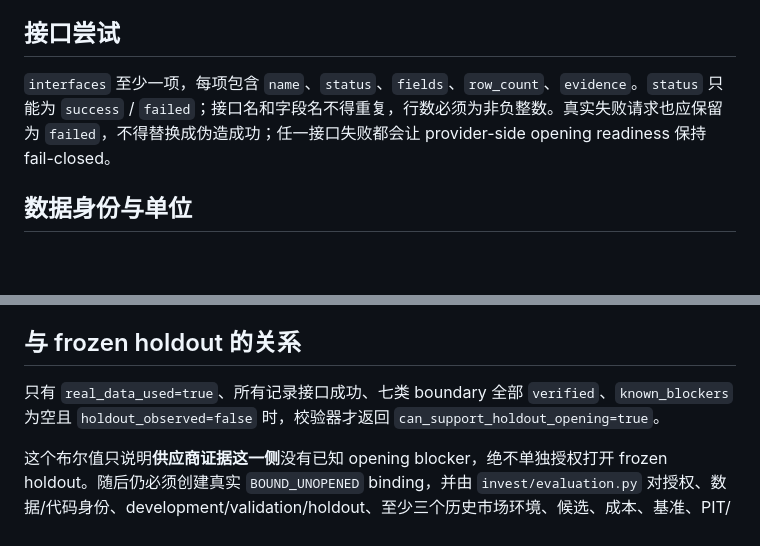
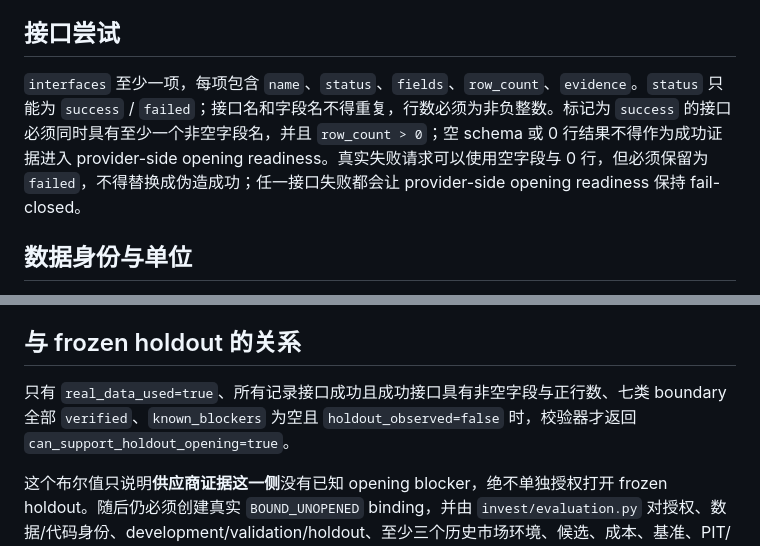
Before and after one commit to Jvust1/Invest, a Markdown page: docs/PROVIDER_VALIDATION_EVIDENCE_FORMAT.md, 2 parts joined by grey strips. Rendered like a GitHub page; blank space fills up the shorter version.

Commit message:
docs: require nonempty successful provider samples

```diff
--- a/docs/PROVIDER_VALIDATION_EVIDENCE_FORMAT.md
+++ b/docs/PROVIDER_VALIDATION_EVIDENCE_FORMAT.md
@@ -20,7 +20,7 @@
 
 ## 接口尝试
 
-`interfaces` 至少一项，每项包含 `name`、`status`、`fields`、`row_count`、`evidence`。`status` 只能为 `success` / `failed`；接口名和字段名不得重复，行数必须为非负整数。真实失败请求也应保留为 `failed`，不得替换成伪造成功；任一接口失败都会让 provider-side opening readiness 保持 fail-closed。
+`interfaces` 至少一项，每项包含 `name`、`status`、`fields`、`row_count`、`evidence`。`status` 只能为 `success` / `failed`；接口名和字段名不得重复，行数必须为非负整数。标记为 `success` 的接口必须同时具有至少一个非空字段名，并且 `row_count > 0`；空 schema 或 0 行结果不得作为成功证据进入 provider-side opening readiness。真实失败请求可以使用空字段与 0 行，但必须保留为 `failed`，不得替换成伪造成功；任一接口失败都会让 provider-side opening readiness 保持 fail-closed。
 
 ## 数据身份与单位
 
@@ -40,6 +40,6 @@
 
 ## 与 frozen holdout 的关系
 
-只有 `real_data_used=true`、所有记录接口成功、七类 boundary 全部 `verified`、`known_blockers` 为空且 `holdout_observed=false` 时，校验器才返回 `can_support_holdout_opening=true`。
+只有 `real_data_used=true`、所有记录接口成功且成功接口具有非空字段与正行数、七类 boundary 全部 `verified`、`known_blockers` 为空且 `holdout_observed=false` 时，校验器才返回 `can_support_holdout_opening=true`。
 
 这个布尔值只说明**供应商证据这一侧**没有已知 opening blocker，绝不单独授权打开 frozen holdout。随后仍必须创建真实 `BOUND_UNOPENED` binding，并由 `invest/evaluation.py` 对授权、数据/代码身份、development/validation/holdout、至少三个历史市场环境、候选、成本、基准、PIT/证券池和市场边界再次 fail-closed 校验；其它项目 gate 也必须全部通过。
```
